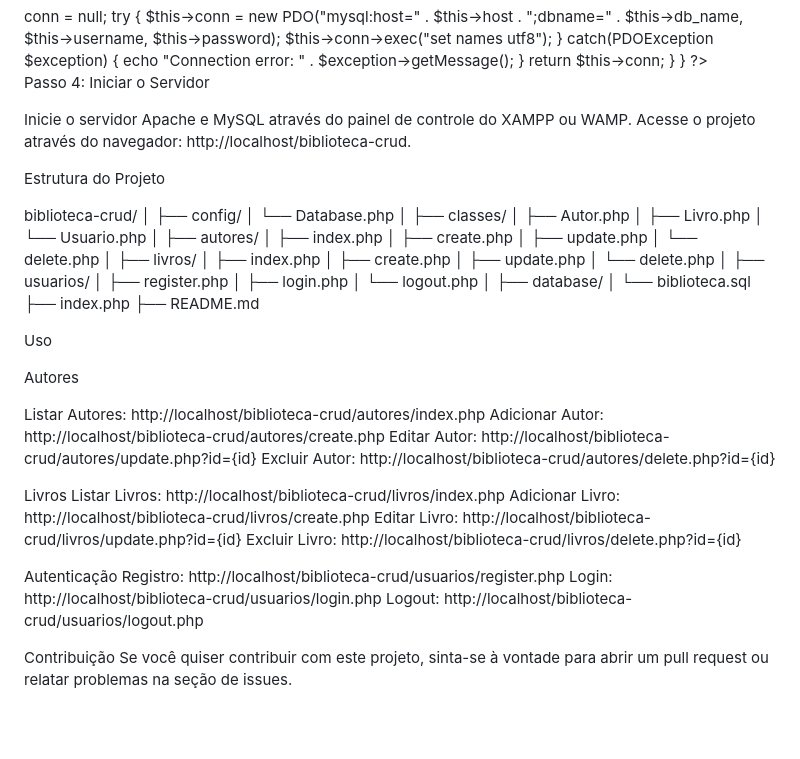
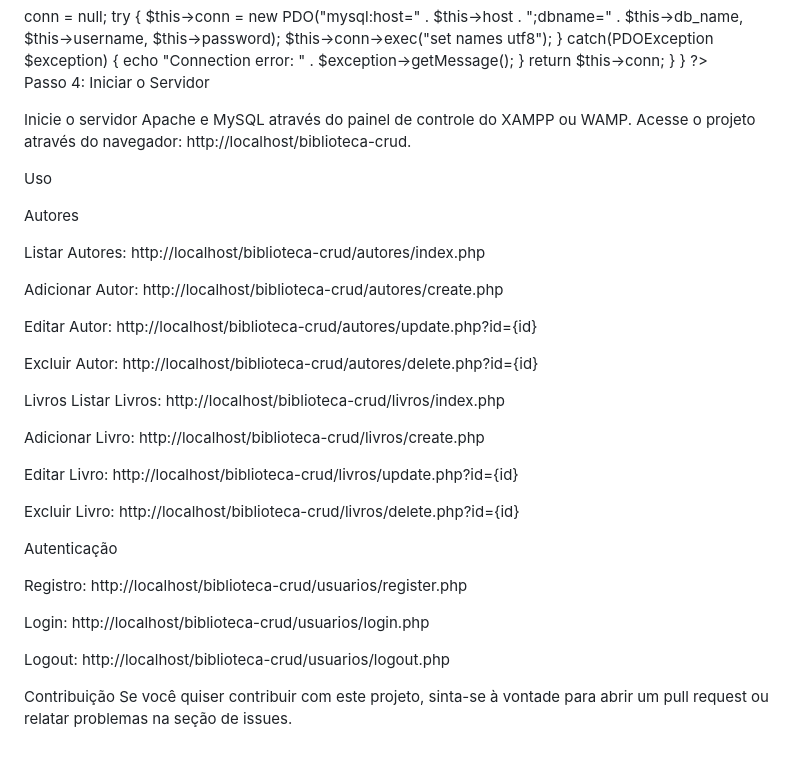
Before and after one commit to miguelfernandeses/Biblioteca, a Markdown page: README.md, the part around the change. GitHub-like rendering; blank space fills up the shorter version.

```diff
--- a/README.md
+++ b/README.md
@@ -72,60 +72,35 @@ Passo 4: Iniciar o Servidor
 Inicie o servidor Apache e MySQL através do painel de controle do XAMPP ou WAMP.
 Acesse o projeto através do navegador: http://localhost/biblioteca-crud.
 
-Estrutura do Projeto
-
-biblioteca-crud/
-│
-├── config/
-│   └── Database.php
-│
-├── classes/
-│   ├── Autor.php
-│   ├── Livro.php
-│   └── Usuario.php
-│
-├── autores/
-│   ├── index.php
-│   ├── create.php
-│   ├── update.php
-│   └── delete.php
-│
-├── livros/
-│   ├── index.php
-│   ├── create.php
-│   ├── update.php
-│   └── delete.php
-│
-├── usuarios/
-│   ├── register.php
-│   ├── login.php
-│   └── logout.php
-│
-├── database/
-│   └── biblioteca.sql
-├── index.php
-├── README.md
-
-
 Uso
 
 Autores
 
 Listar Autores: http://localhost/biblioteca-crud/autores/index.php
+
 Adicionar Autor: http://localhost/biblioteca-crud/autores/create.php
+
 Editar Autor: http://localhost/biblioteca-crud/autores/update.php?id={id}
+
 Excluir Autor: http://localhost/biblioteca-crud/autores/delete.php?id={id}
 
 Livros
 Listar Livros: http://localhost/biblioteca-crud/livros/index.php
+
 Adicionar Livro: http://localhost/biblioteca-crud/livros/create.php
+
 Editar Livro: http://localhost/biblioteca-crud/livros/update.php?id={id}
+
 Excluir Livro: http://localhost/biblioteca-crud/livros/delete.php?id={id}
 
 Autenticação
+
 Registro: http://localhost/biblioteca-crud/usuarios/register.php
+
 Login: http://localhost/biblioteca-crud/usuarios/login.php
+
 Logout: http://localhost/biblioteca-crud/usuarios/logout.php
+
 
 
 Contribuição
```
